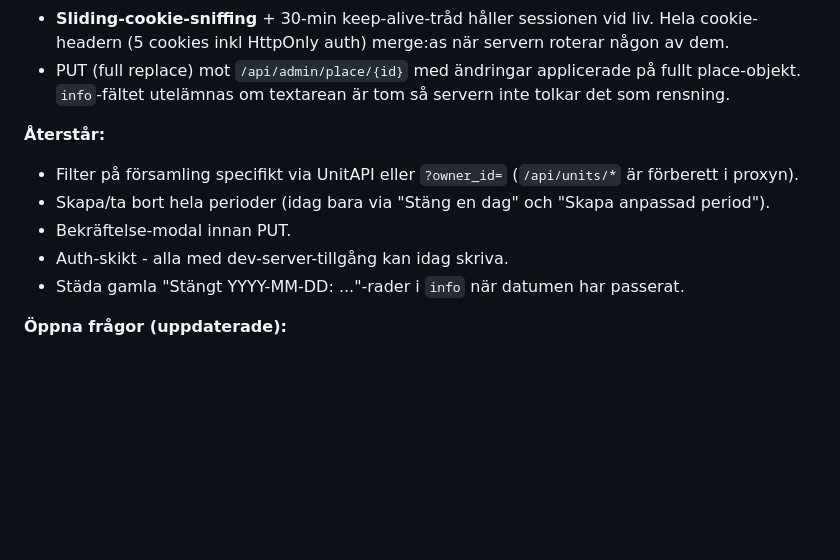
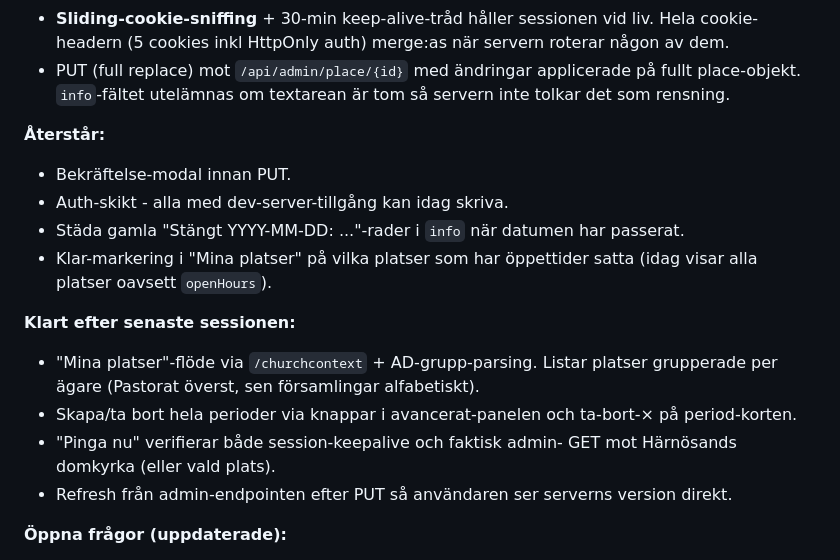
Before and after one commit to Armandur/svk-api-playground, a Markdown page: docs/modules/_todo.md, the part around the change. GitHub-like rendering; blank space fills up the shorter version.

```diff
--- a/docs/modules/_todo.md
+++ b/docs/modules/_todo.md
@@ -89,14 +89,24 @@ serve.py. End-to-end-verifierad 2026-05-01 mot Härnösands domkyrka.
 
 **Återstår:**
 
-- Filter på församling specifikt via UnitAPI eller `?owner_id=`
-  (`/api/units/*` är förberett i proxyn).
-- Skapa/ta bort hela perioder (idag bara via "Stäng en dag" och
-  "Skapa anpassad period").
 - Bekräftelse-modal innan PUT.
 - Auth-skikt - alla med dev-server-tillgång kan idag skriva.
 - Städa gamla "Stängt YYYY-MM-DD: ..."-rader i `info` när datumen
   har passerat.
+- Klar-markering i "Mina platser" på vilka platser som har
+  öppettider satta (idag visar alla platser oavsett `openHours`).
+
+**Klart efter senaste sessionen:**
+
+- "Mina platser"-flöde via `/churchcontext` + AD-grupp-parsing.
+  Listar platser grupperade per ägare (Pastorat överst, sen
+  församlingar alfabetiskt).
+- Skapa/ta bort hela perioder via knappar i avancerat-panelen och
+  ta-bort-× på period-korten.
+- "Pinga nu" verifierar både session-keepalive och faktisk admin-
+  GET mot Härnösands domkyrka (eller vald plats).
+- Refresh från admin-endpointen efter PUT så användaren ser
+  serverns version direkt.
 
 **Öppna frågor (uppdaterade):**
 
```
Also changed, not shown: docs-from-claude-code-chrome/platser-edit-flow-2026-05-01.md (+15 -0 lines), docs/modules/PLATSER.md (+40 -2 lines).
